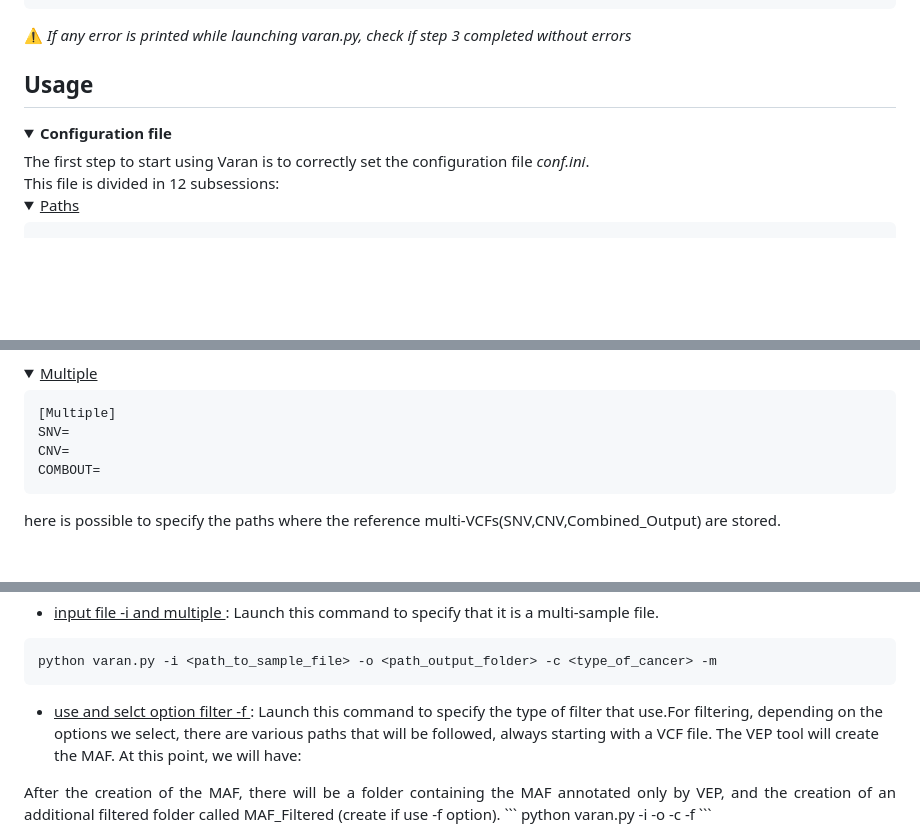
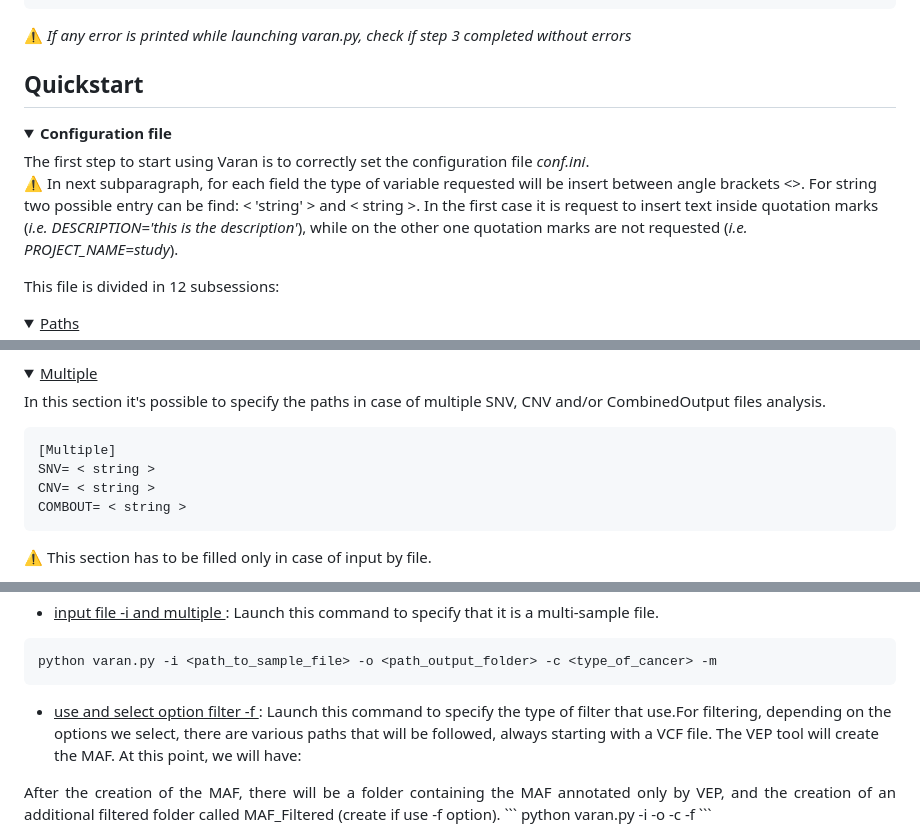
Before and after one commit to bioinformatics-policlinicogemelli/Varan, a Markdown page: README.md, 3 parts joined by grey strips. GitHub-like rendering; folded sections open; blank space fills up the shorter version.

````diff
--- a/README.md
+++ b/README.md
@@ -104,9 +104,12 @@ python varan.py -h
 ⚠️ <i>If any error is printed while launching varan.py, check if step 3 completed without errors</i>
 </details>
 
-## Usage
+## Quickstart
 
 <details open>
   <summary><b>Configuration file</b></summary>
 The first step to start using Varan is to correctly set the configuration file <i>conf.ini</i>. <br>
+
+⚠️ In next subparagraph, for each field the type of variable requested will be insert between angle brackets <>. For string two possible entry can be find: < 'string' > and < string >. In the first case it is request to insert text inside quotation marks (*i.e. DESCRIPTION='this is the description'*), while on the other one quotation marks are not requested (*i.e. PROJECT_NAME=study*).
+
 This file is divided in 12 subsessions:
@@ -128,11 +133,12 @@ here is possible to specify Vep, vcf2maf and fasta paths,data and ClinVar path
 <summary><u>Multiple</u></summary>
 
+In this section it's possible to specify the paths in case of multiple SNV, CNV and/or CombinedOutput files analysis.
 ```
 [Multiple]
-SNV=
-CNV=
-COMBOUT=
+SNV= < string >
+CNV= < string >
+COMBOUT= < string >
 ```
+⚠️ This section has to be filled only in case of input by file.
 
-here is possible to specify the paths where the reference multi-VCFs(SNV,CNV,Combined_Output) are stored.
 </details>
@@ -407,7 +436,7 @@ python varan.py -i <path_to_sample_file> -o <path_output_folder> -c <type_of_can
 ```
 python varan.py -i <path_to_sample_file> -o <path_output_folder> -c <type_of_cancer> -m
 ```
-* <ins>use and selct option filter -f </ins>: Launch this command to specify the type of filter that use.For filtering, depending on the options we select, there are various paths that will be followed, always starting with a VCF file. The VEP tool will create the MAF. At this point, we will have:
+* <ins>use and select option filter -f </ins>: Launch this command to specify the type of filter that use.For filtering, depending on the options we select, there are various paths that will be followed, always starting with a VCF file. The VEP tool will create the MAF. At this point, we will have:
 
 <p align="justify"> After the creation of the MAF, there will be a folder containing the MAF annotated only by VEP, and the creation of an additional filtered folder called MAF_Filtered (create if use -f option).
 ```
````
Also changed, not shown: other parts of README.md (+93 -68 lines).
